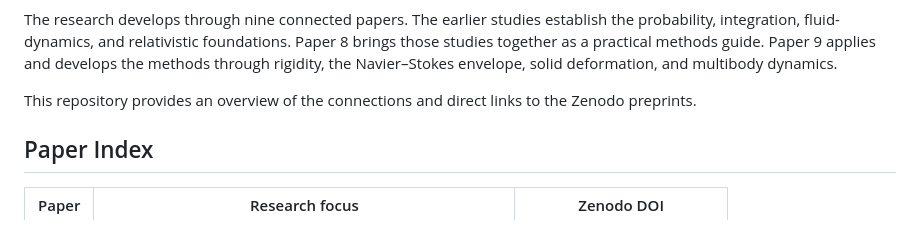
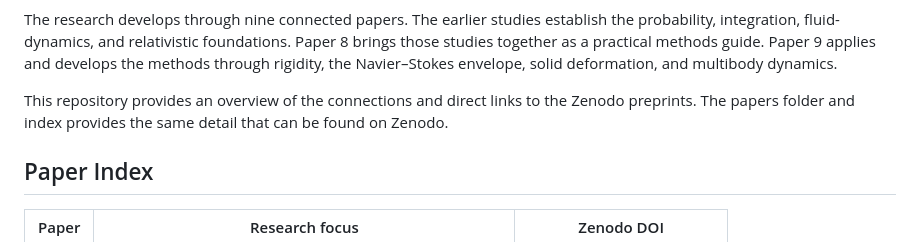
Before and after one commit to StruckChris/chrisstruck, a Markdown page: README.md, the part around the change. GitHub-like rendering.

```diff
--- a/README.md
+++ b/README.md
@@ -12,7 +12,7 @@ My research examines these connections through nonlinear calculus and the Matrix
 
 The research develops through nine connected papers. The earlier studies establish the probability, integration, fluid-dynamics, and relativistic foundations. Paper 8 brings those studies together as a practical methods guide. Paper 9 applies and develops the methods through rigidity, the Navier–Stokes envelope, solid deformation, and multibody dynamics.
 
-This repository provides an overview of the connections and direct links to the Zenodo preprints.
+This repository provides an overview of the connections and direct links to the Zenodo preprints. The papers folder and index provides the same detail that can be found on Zenodo.
 
 ## Paper Index
 
```
